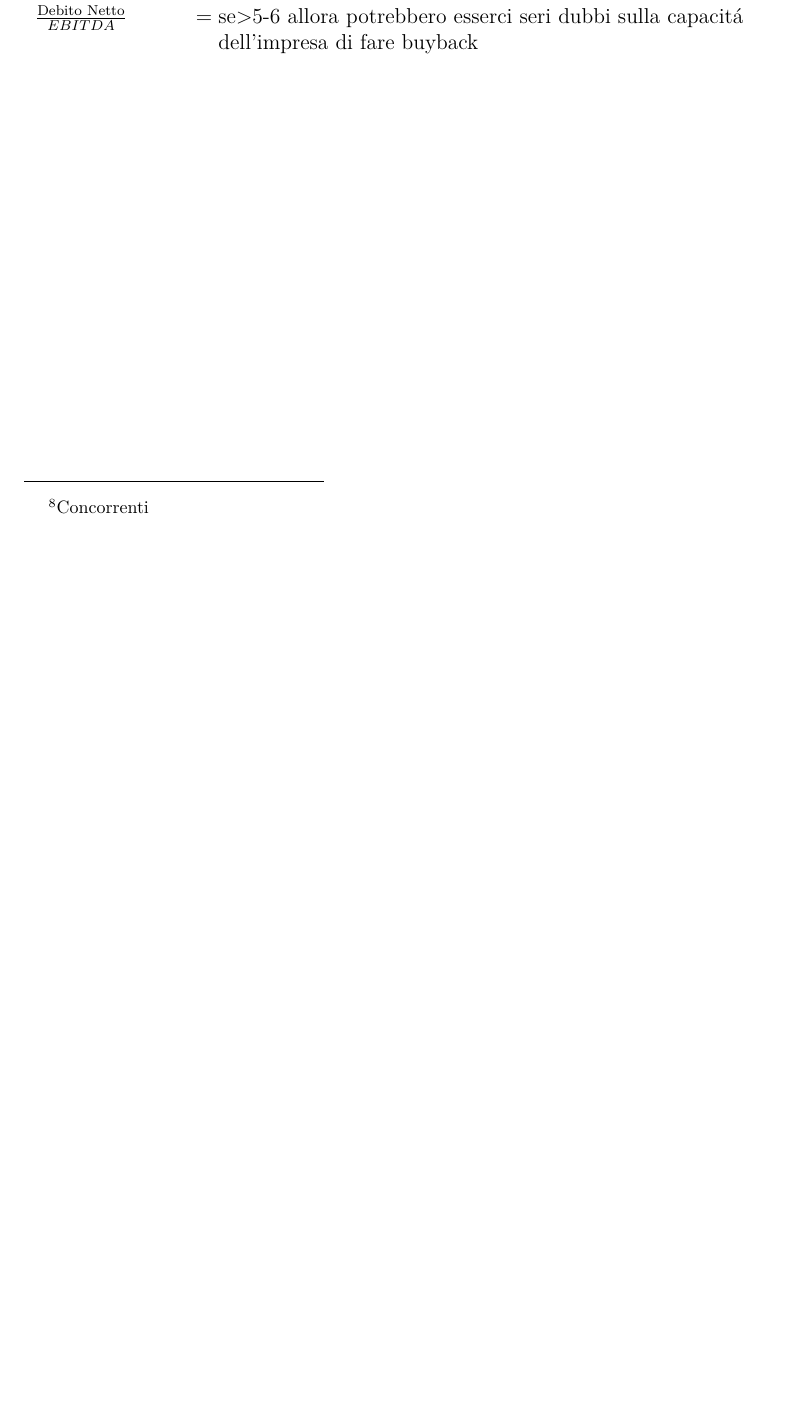
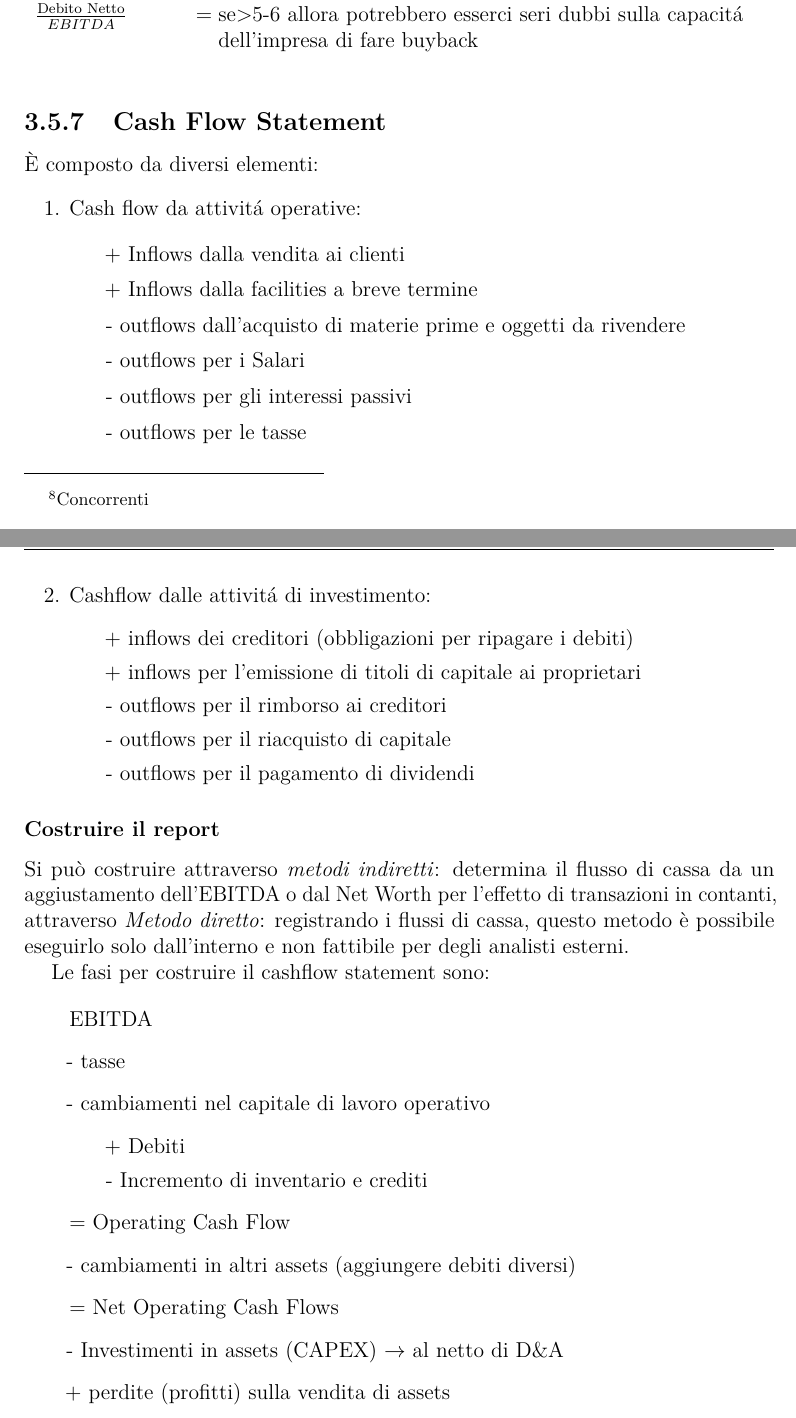
Before and after one commit to emanuele-em/Mercati-Rischi-e-Strumenti-Finanziari, a LaTeX thesis (thesis.tex, which reads content/chapters/chapter2.tex): part of page 32 of 32 before the commit and two parts of pages 32 and 33 of 36 after it, the two joined at a grey line, cut so that both start at the same text, the shorter picture padded with empty space. Compiled offline with pdfLaTeX.

Commit message:
chapter2

```diff
--- a/content/chapters/chapter2.tex
+++ b/content/chapters/chapter2.tex
@@ -442,3 +442,47 @@ Dal punto di vista dell'impresa, sempre nella situazione \textit{Ex ante} il ris
     ROI & se <5\%-6\% o in alternaiva se più basso del debito significa che la leva tende ad essere negativa, si veifica distruzione di valore\\
     \frac{\text{Debito Netto}}{EBITDA} & se>5-6 allora potrebbero esserci seri dubbi sulla capacitá dell'impresa di fare buyback
 \end{conditions*}
+
+\subsection{Cash Flow Statement}
+
+È composto da diversi elementi:
+\begin{enumerate}
+    \item Cash flow da attivitá operative:
+        \begin{itemize}[label={}]
+            \item + Inflows dalla vendita ai clienti
+            \item + Inflows dalla facilities a breve termine
+            \item - outflows dall'acquisto di materie prime e oggetti da rivendere
+            \item - outflows per i Salari
+            \item - outflows per gli interessi passivi
+            \item - outflows per le tasse
+        \end{itemize}
+    \item Cashflow dalle attivitá di investimento:
+        \begin{itemize}[label={}]
+            \item + inflows dei creditori (obbligazioni per ripagare i debiti)
+            \item + inflows per l'emissione di titoli di capitale ai proprietari
+            \item - outflows per il rimborso ai creditori
+            \item - outflows per il riacquisto di capitale
+            \item - outflows per il pagamento di dividendi
+        \end{itemize}
+\end{enumerate}
+
+\subsubsection{Costruire il report}
+
+Si può costruire attraverso \textit{metodi indiretti}: determina il flusso di cassa da un aggiustamento dell'EBITDA o dal Net Worth per l'effetto di transazioni in contanti, attraverso \textit{Metodo diretto}: registrando i flussi di cassa, questo metodo è possibile eseguirlo solo dall'interno e non fattibile per degli analisti esterni.
+
+Le fasi per costruire il cashflow statement sono:
+
+\begin{itemize}[label={}]
+    \item EBITDA
+    \item - tasse
+    \item - cambiamenti nel capitale di lavoro operativo
+        \begin{itemize}[label={}]
+            \item + Debiti
+            \item - Incremento di inventario e crediti
+        \end{itemize}
+    \item = Operating Cash Flow
+    \item - cambiamenti in altri assets (aggiungere debiti diversi)
+    \item = Net Operating Cash Flows
+    \item - Investimenti in assets (CAPEX) \(\rightarrow\) al netto di D\&A
+    \item + perdite (profitti) sulla vendita di assets
+    \item - cambiamento netto negli altri assets non correnti
```
Also changed, not shown: thesis.pdf, content/chapters/chapter2.tex (59 more changed lines), 2 other files.
